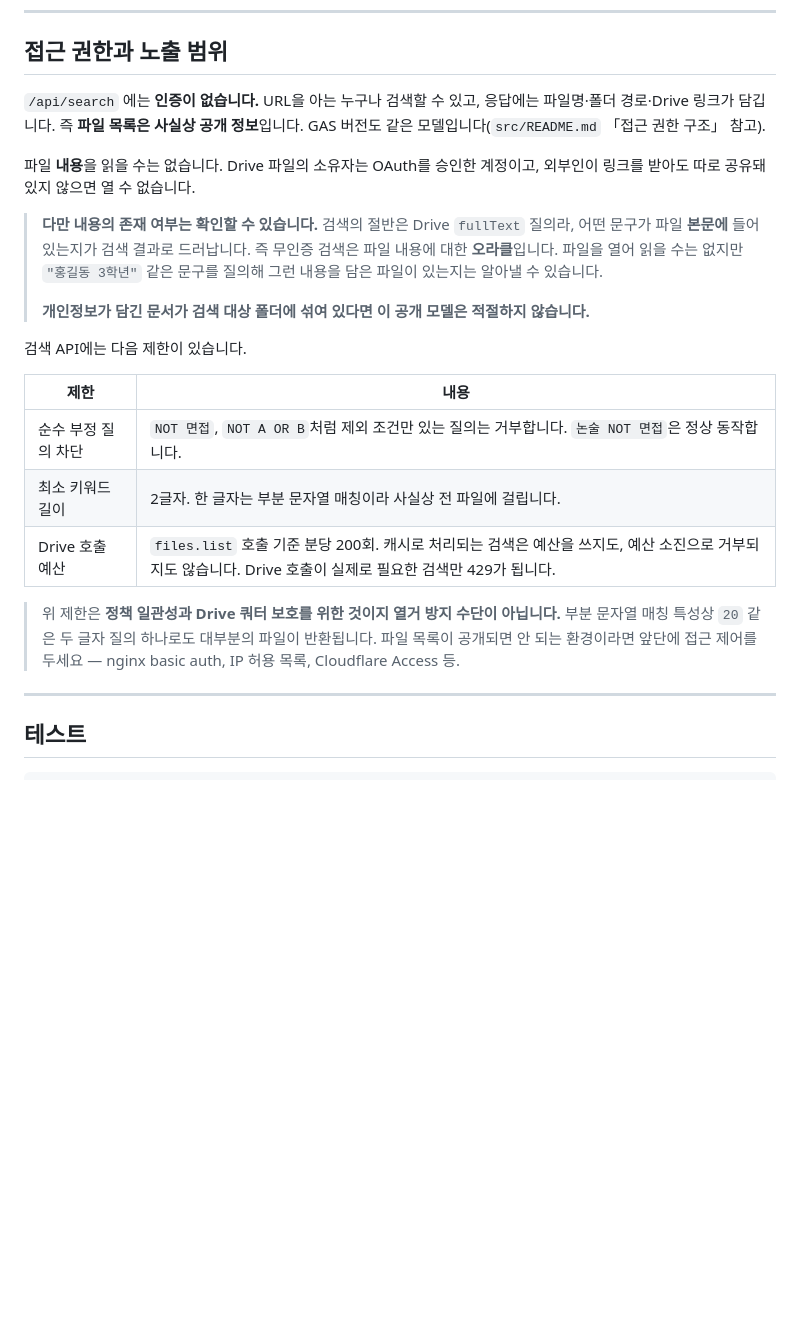
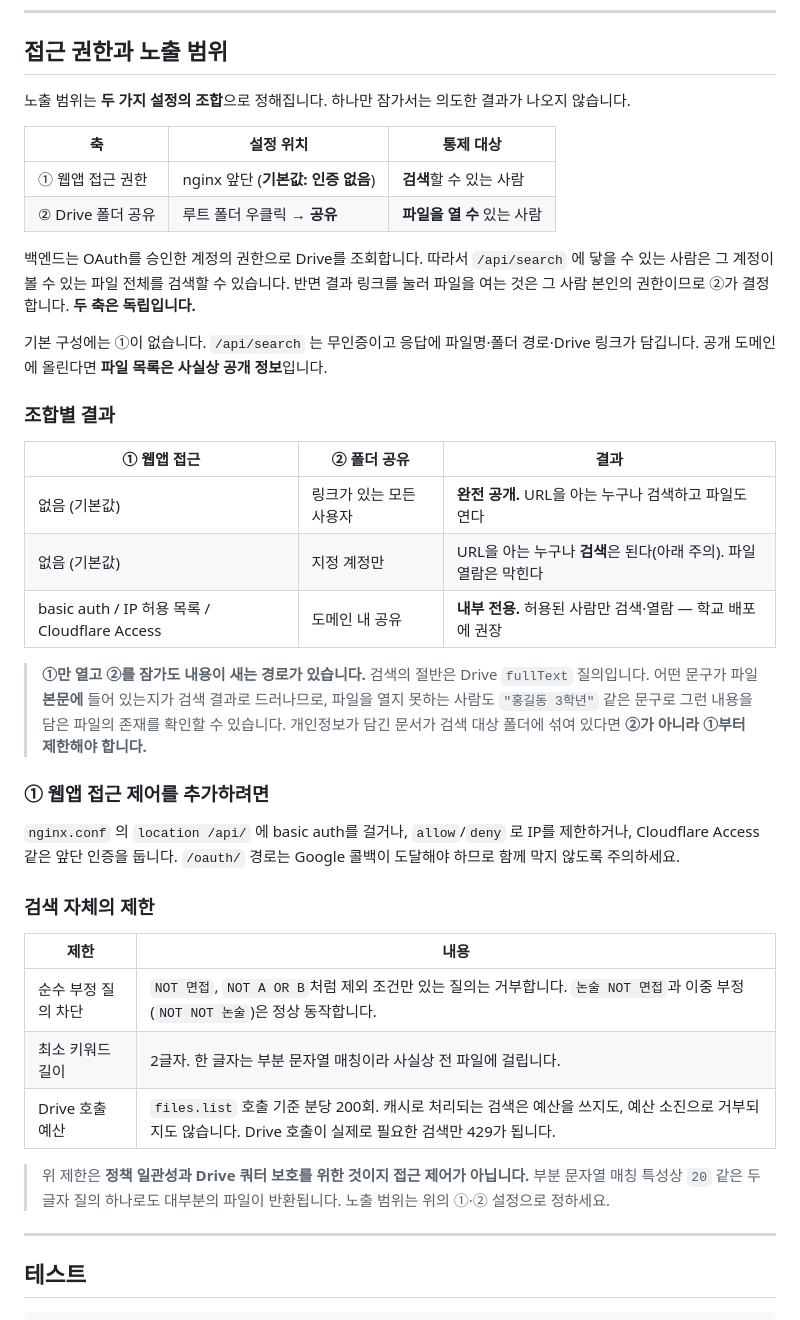
Before and after one commit to itmir913/gdrive-indexr-webapps, a Markdown page: docker/README.md, the part around the change. Rendered like a GitHub page; blank space fills up the shorter version.

```diff
--- a/docker/README.md
+++ b/docker/README.md
@@ -225,32 +225,51 @@ curl http://localhost:3000/api/health
 
 ## 접근 권한과 노출 범위
 
-`/api/search` 에는 **인증이 없습니다.** URL을 아는 누구나 검색할 수 있고, 응답에는
-파일명·폴더 경로·Drive 링크가 담깁니다. 즉 **파일 목록은 사실상 공개 정보**입니다.
-GAS 버전도 같은 모델입니다(`src/README.md` 「접근 권한 구조」 참고).
+노출 범위는 **두 가지 설정의 조합**으로 정해집니다. 하나만 잠가서는 의도한 결과가 나오지 않습니다.
 
-파일 **내용**을 읽을 수는 없습니다. Drive 파일의 소유자는 OAuth를 승인한 계정이고,
-외부인이 링크를 받아도 따로 공유돼 있지 않으면 열 수 없습니다.
+| 축 | 설정 위치 | 통제 대상 |
+|---|---|---|
+| ① 웹앱 접근 권한 | nginx 앞단 (**기본값: 인증 없음**) | **검색**할 수 있는 사람 |
+| ② Drive 폴더 공유 | 루트 폴더 우클릭 → **공유** | **파일을 열 수** 있는 사람 |
 
-> **다만 내용의 존재 여부는 확인할 수 있습니다.** 검색의 절반은 Drive `fullText` 질의라,
-> 어떤 문구가 파일 **본문에** 들어 있는지가 검색 결과로 드러납니다. 즉 무인증 검색은
-> 파일 내용에 대한 **오라클**입니다. 파일을 열어 읽을 수는 없지만
-> `"홍길동 3학년"` 같은 문구를 질의해 그런 내용을 담은 파일이 있는지는 알아낼 수 있습니다.
->
-> **개인정보가 담긴 문서가 검색 대상 폴더에 섞여 있다면 이 공개 모델은 적절하지 않습니다.**
+백엔드는 OAuth를 승인한 계정의 권한으로 Drive를 조회합니다. 따라서 `/api/search` 에 닿을 수
+있는 사람은 그 계정이 볼 수 있는 파일 전체를 검색할 수 있습니다. 반면 결과 링크를 눌러
+파일을 여는 것은 그 사람 본인의 권한이므로 ②가 결정합니다. **두 축은 독립입니다.**
 
-검색 API에는 다음 제한이 있습니다.
+기본 구성에는 ①이 없습니다. `/api/search` 는 무인증이고 응답에 파일명·폴더 경로·Drive
+링크가 담깁니다. 공개 도메인에 올린다면 **파일 목록은 사실상 공개 정보**입니다.
+
+### 조합별 결과
+
+| ① 웹앱 접근 | ② 폴더 공유 | 결과 |
+|---|---|---|
+| 없음 (기본값) | 링크가 있는 모든 사용자 | **완전 공개.** URL을 아는 누구나 검색하고 파일도 연다 |
+| 없음 (기본값) | 지정 계정만 | URL을 아는 누구나 **검색**은 된다(아래 주의). 파일 열람은 막힌다 |
+| basic auth / IP 허용 목록 / Cloudflare Access | 도메인 내 공유 | **내부 전용.** 허용된 사람만 검색·열람 — 학교 배포에 권장 |
+
+> **①만 열고 ②를 잠가도 내용이 새는 경로가 있습니다.** 검색의 절반은 Drive `fullText`
+> 질의입니다. 어떤 문구가 파일 **본문에** 들어 있는지가 검색 결과로 드러나므로, 파일을
+> 열지 못하는 사람도 `"홍길동 3학년"` 같은 문구로 그런 내용을 담은 파일의 존재를 확인할
+> 수 있습니다. 개인정보가 담긴 문서가 검색 대상 폴더에 섞여 있다면 **②가 아니라 ①부터
+> 제한해야 합니다.**
+
+### ① 웹앱 접근 제어를 추가하려면
+
+`nginx.conf` 의 `location /api/` 에 basic auth를 걸거나, `allow`/`deny` 로 IP를 제한하거나,
+Cloudflare Access 같은 앞단 인증을 둡니다. `/oauth/` 경로는 Google 콜백이 도달해야 하므로
+함께 막지 않도록 주의하세요.
+
+### 검색 자체의 제한
 
 | 제한 | 내용 |
 |---|---|
-| 순수 부정 질의 차단 | `NOT 면접`, `NOT A OR B`처럼 제외 조건만 있는 질의는 거부합니다. `논술 NOT 면접`은 정상 동작합니다. |
+| 순수 부정 질의 차단 | `NOT 면접`, `NOT A OR B`처럼 제외 조건만 있는 질의는 거부합니다. `논술 NOT 면접`과 이중 부정(`NOT NOT 논술`)은 정상 동작합니다. |
 | 최소 키워드 길이 | 2글자. 한 글자는 부분 문자열 매칭이라 사실상 전 파일에 걸립니다. |
 | Drive 호출 예산 | `files.list` 호출 기준 분당 200회. 캐시로 처리되는 검색은 예산을 쓰지도, 예산 소진으로 거부되지도 않습니다. Drive 호출이 실제로 필요한 검색만 429가 됩니다. |
 
-> 위 제한은 **정책 일관성과 Drive 쿼터 보호를 위한 것이지 열거 방지 수단이 아닙니다.**
+> 위 제한은 **정책 일관성과 Drive 쿼터 보호를 위한 것이지 접근 제어가 아닙니다.**
 > 부분 문자열 매칭 특성상 `20` 같은 두 글자 질의 하나로도 대부분의 파일이 반환됩니다.
-> 파일 목록이 공개되면 안 되는 환경이라면 앞단에 접근 제어를 두세요 —
-> nginx basic auth, IP 허용 목록, Cloudflare Access 등.
+> 노출 범위는 위의 ①·② 설정으로 정하세요.
 
 ---
 
```
Also changed, not shown: src/README.md (+45 -23 lines).
